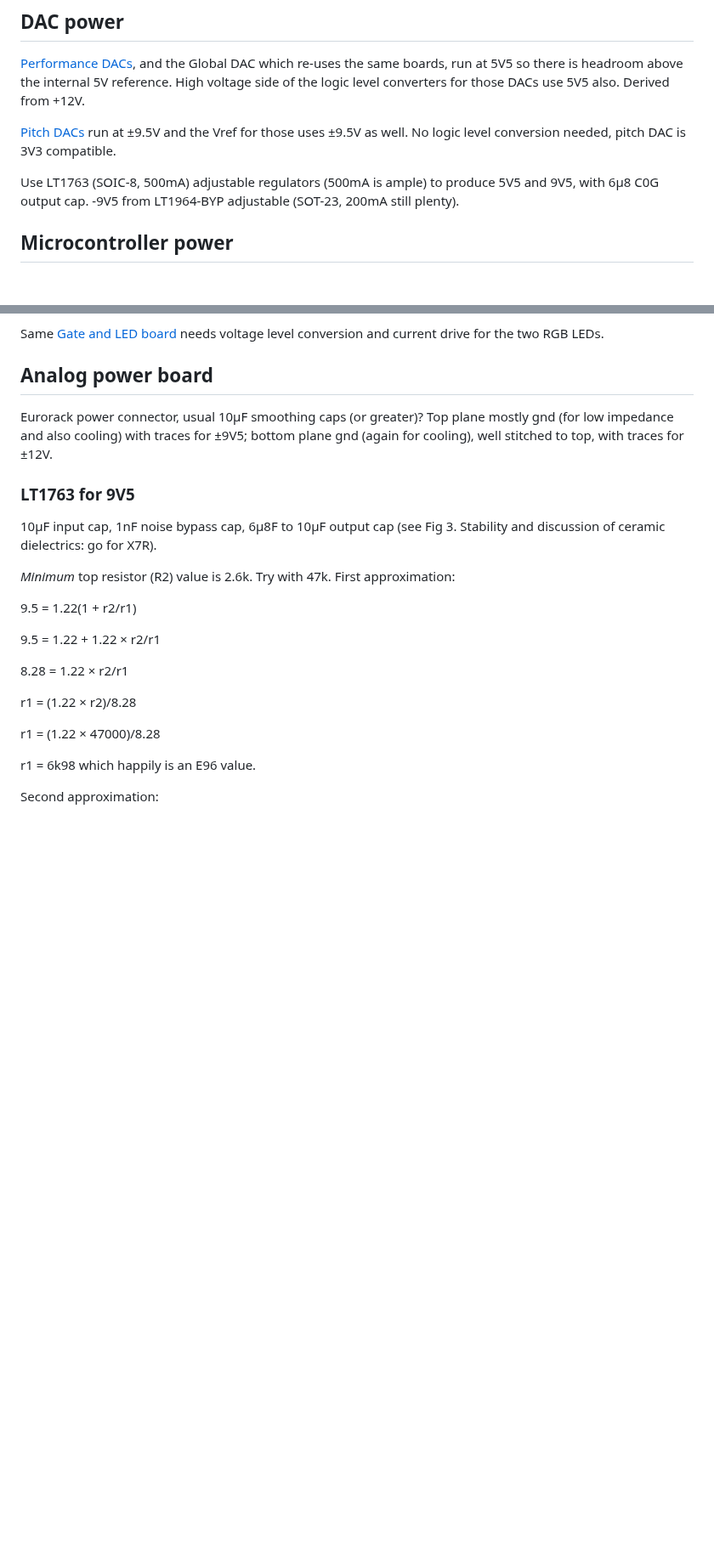
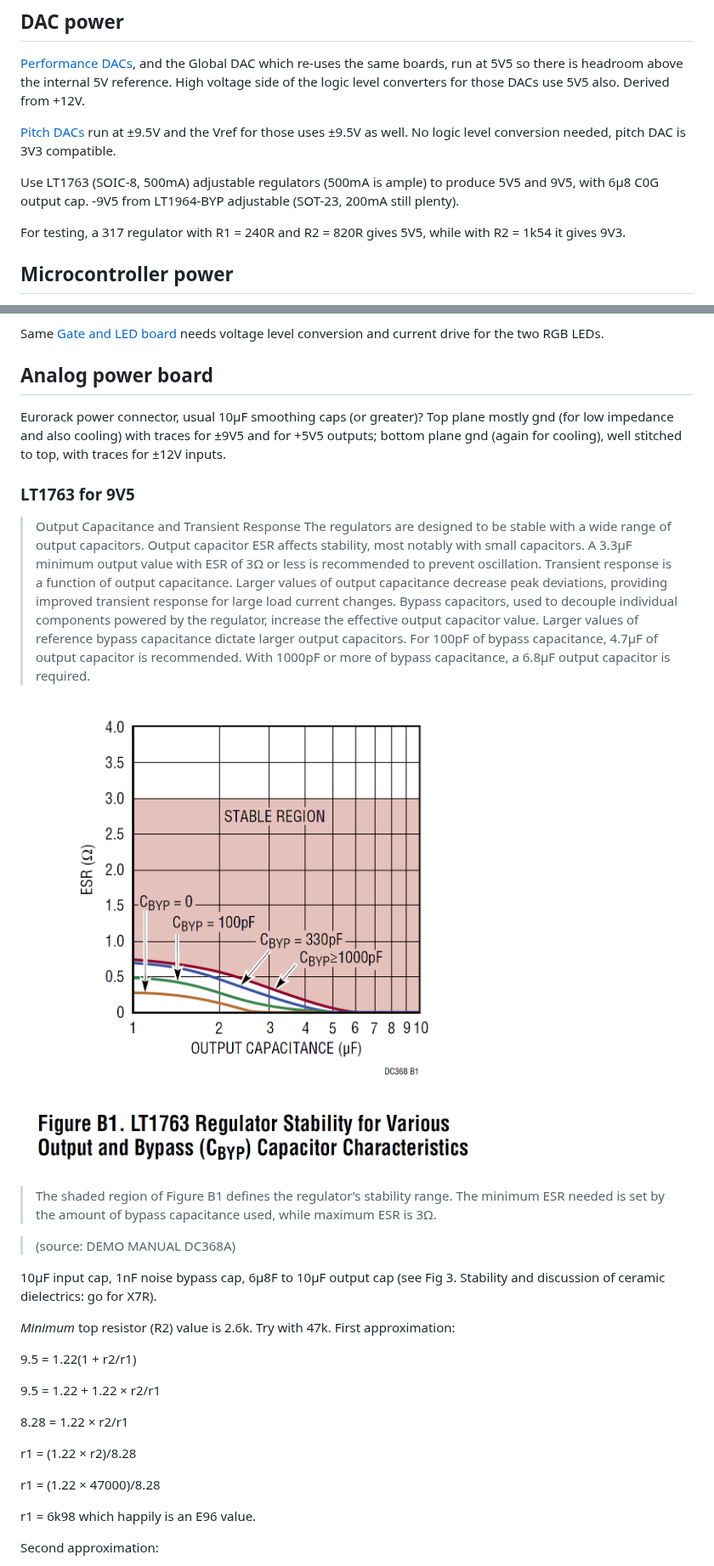
Before and after one commit to svgeesus/EuroMPE, a Markdown page: Duophonic/Power.md, 2 parts joined by grey strips. Shown at 85% size. GitHub-like rendering; pictures changed too: Duophonic/img/lt1763-stability.png (added); blank space fills up the shorter version.

Commit message:
power

```diff
--- a/Duophonic/Power.md
+++ b/Duophonic/Power.md
@@ -18,6 +18,8 @@ This should reduce digital return currents on analog ground. However, digital 0V
 [Pitch DACs](./pitch-dac.md) run at ±9.5V and the Vref for those uses ±9.5V as well. No logic level conversion needed, pitch DAC is 3V3 compatible.
 
 Use LT1763 (SOIC-8, 500mA) adjustable regulators (500mA is ample) to produce 5V5 and 9V5, with 6μ8 C0G output cap. -9V5 from LT1964-BYP adjustable (SOT-23, 200mA still plenty).
+
+For testing, a 317 regulator with R1 = 240R and R2 = 820R gives 5V5, while with R2 = 1k54 it gives 9V3.
 
 ## Microcontroller power
 
@@ -42,10 +44,36 @@ Same [Gate and LED board](./Gate-LED.md) needs voltage level conversion and curr
 ## Analog power board
 
 Eurorack power connector, usual 10μF smoothing caps (or greater)?
-Top plane mostly gnd (for low impedance and also cooling) with traces for ±9V5;
-bottom plane gnd (again for cooling), well stitched to top, with traces for ±12V.
+Top plane mostly gnd (for low impedance and also cooling) with traces for ±9V5 and for +5V5 outputs;
+bottom plane gnd (again for cooling), well stitched to top, with traces for ±12V inputs.
 
 ### LT1763 for 9V5
+
+> Output Capacitance and Transient Response
+The regulators are designed to be stable with a wide range
+of output capacitors. Output capacitor ESR affects stability,
+most notably with small capacitors. A 3.3μF minimum
+output value with ESR of 3Ω or less is recommended to
+prevent oscillation. Transient response is a function of
+output capacitance. Larger values of output capacitance
+decrease peak deviations, providing improved transient
+response for large load current changes. Bypass capacitors,
+used to decouple individual components powered by
+the regulator, increase the effective output capacitor value.
+Larger values of reference bypass capacitance dictate
+larger output capacitors. For 100pF of bypass capacitance,
+4.7μF of output capacitor is recommended. With 1000pF
+or more of bypass capacitance, a 6.8μF output capacitor
+is required.
+
+![stability](./img/lt1763-stability.png)
+
+> The shaded region of Figure B1 defines the regulator’s
+stability range. The minimum ESR needed is set by the
+amount of bypass capacitance used, while maximum
+ESR is 3Ω.
+
+> (source: DEMO MANUAL DC368A)
 
 10μF input cap, 1nF noise bypass cap, 6μ8F to 10μF output cap (see Fig 3. Stability and discussion of ceramic dielectrics: go for X7R).
 
```
Also changed, not shown: Duophonic/performance-dac.md (+1 -1 lines).
